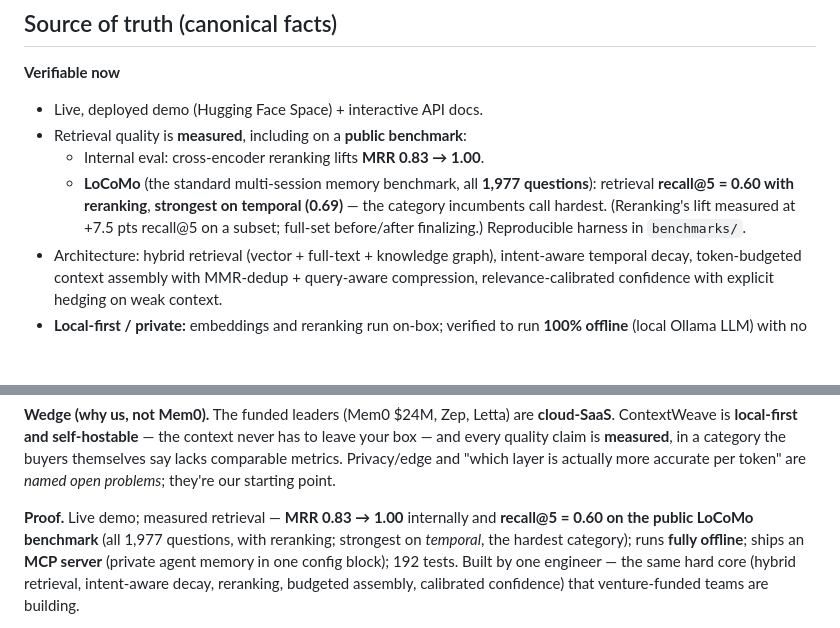
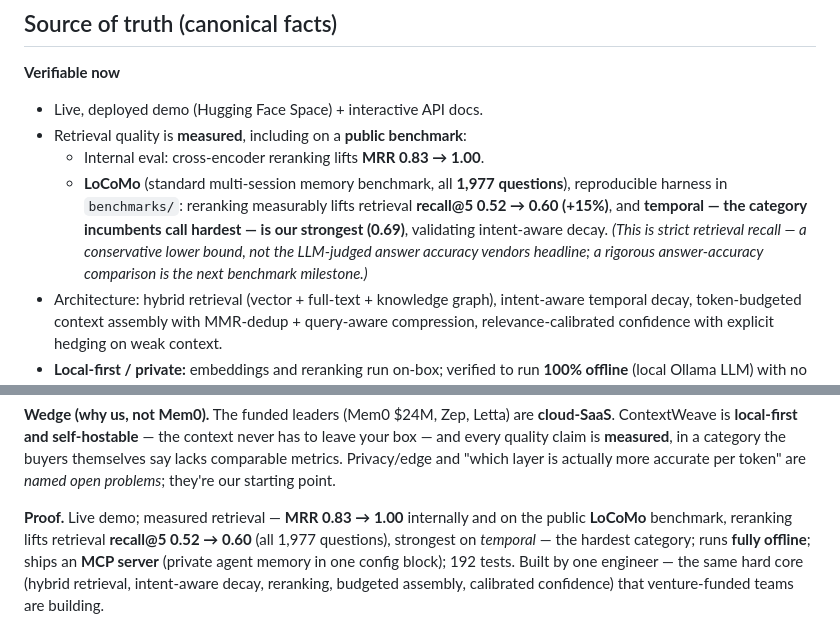
Before and after one commit to VallabhSG/contextweave, a Markdown page: docs/PITCH.md, 2 parts joined by grey strips. GitHub-like rendering; blank space fills up the shorter version.

```diff
--- a/docs/PITCH.md
+++ b/docs/PITCH.md
@@ -13,11 +13,13 @@
 - Live, deployed demo (Hugging Face Space) + interactive API docs.
 - Retrieval quality is **measured**, including on a **public benchmark**:
   - Internal eval: cross-encoder reranking lifts **MRR 0.83 → 1.00**.
-  - **LoCoMo** (the standard multi-session memory benchmark, all **1,977
-    questions**): retrieval **recall@5 = 0.60 with reranking**, **strongest on
-    temporal (0.69)** — the category incumbents call hardest. (Reranking's lift
-    measured at +7.5 pts recall@5 on a subset; full-set before/after finalizing.)
-    Reproducible harness in `benchmarks/`.
+  - **LoCoMo** (standard multi-session memory benchmark, all **1,977 questions**),
+    reproducible harness in `benchmarks/`: reranking measurably lifts retrieval
+    **recall@5 0.52 → 0.60 (+15%)**, and **temporal — the category incumbents call
+    hardest — is our strongest (0.69)**, validating intent-aware decay. _(This is
+    strict retrieval recall — a conservative lower bound, not the LLM-judged
+    answer accuracy vendors headline; a rigorous answer-accuracy comparison is the
+    next benchmark milestone.)_
 - Architecture: hybrid retrieval (vector + full-text + knowledge graph),
   intent-aware temporal decay, token-budgeted context assembly with
   MMR-dedup + query-aware compression, relevance-calibrated confidence with
@@ -69,9 +71,9 @@ category the buyers themselves say lacks comparable metrics. Privacy/edge and
 they're our starting point.
 
 **Proof.** Live demo; measured retrieval — **MRR 0.83 → 1.00** internally and
-**recall@5 = 0.60 on the public LoCoMo benchmark** (all 1,977 questions, with
-reranking; strongest on *temporal*, the hardest category); runs **fully offline**;
-ships an **MCP
+on the public **LoCoMo** benchmark, reranking lifts retrieval **recall@5 0.52 →
+0.60** (all 1,977 questions), strongest on *temporal* — the hardest category;
+runs **fully offline**; ships an **MCP
 server** (private agent memory in one config block); 192 tests. Built by one
 engineer — the same hard core (hybrid retrieval, intent-aware decay, reranking,
 budgeted assembly, calibrated confidence) that venture-funded teams are building.
```
Also changed, not shown: benchmarks/RESULTS.md (+14 -2 lines).
